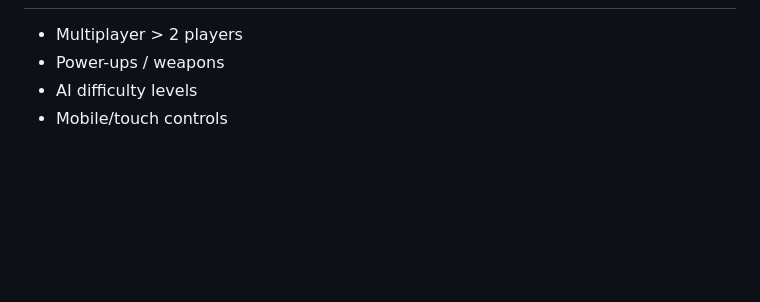
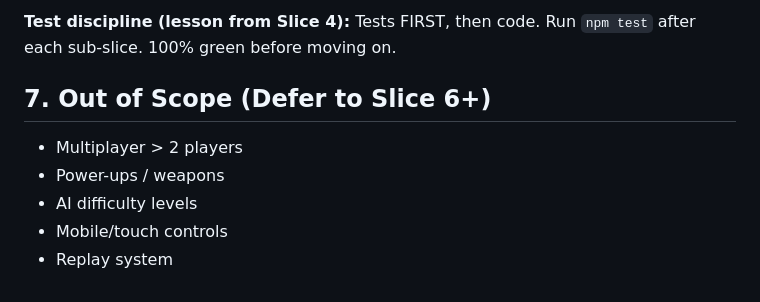
Before and after one commit to jawwaonline/hermes-cyberpunk-race, a Markdown page: docs/sprint-5-bug-fix-and-overhaul.md, the part around one of its changes. Rendered like a GitHub page; blank space fills up the shorter version.

```diff
--- a/docs/sprint-5-bug-fix-and-overhaul.md
+++ b/docs/sprint-5-bug-fix-and-overhaul.md
@@ -52,5 +100,9 @@ Visual overhaul must:
+**Test discipline (lesson from Slice 4):** Tests FIRST, then code. Run `npm test` after each sub-slice. 100% green before moving on.
+
+## 7. Out of Scope (Defer to Slice 6+)
 
 - Multiplayer > 2 players
 - Power-ups / weapons
 - AI difficulty levels
 - Mobile/touch controls
+- Replay system
```
Also changed, not shown: other parts of docs/sprint-5-bug-fix-and-overhaul.md (+49 -1 lines), docs/design-doc.md (added, +82 -0 lines), docs/tech-research.md (added, +163 -0 lines).
